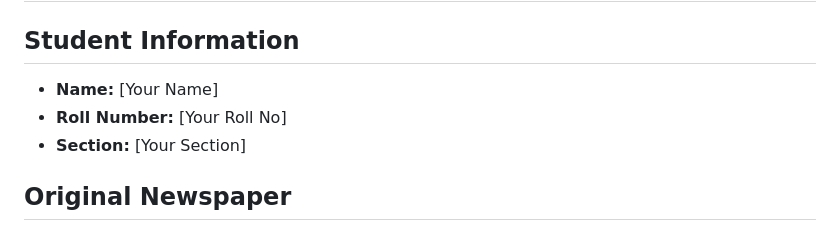
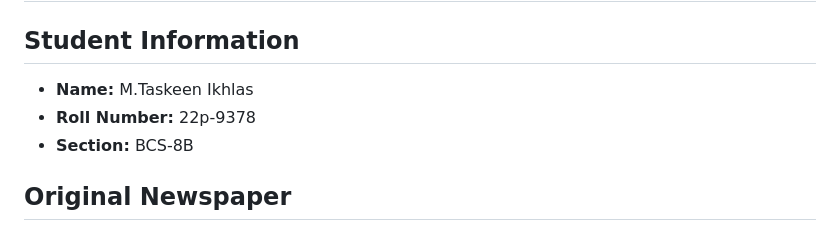
Before and after one commit to M-TaskeenIkhlas9/HTML-Newspaper-MTaskeenIkhlas-22p-9378, a Markdown page: README.md, the part around the change. GitHub-like rendering.

Commit message:
Final commit: Complete HTML Newspaper Recreation project with all files

```diff
--- a/README.md
+++ b/README.md
@@ -1,9 +1,9 @@
 # HTML Newspaper Recreation - Dawat (The Invitation)
 
 ## Student Information
-- **Name:** [Your Name]
-- **Roll Number:** [Your Roll No]
-- **Section:** [Your Section]
+- **Name:** M.Taskeen Ikhlas
+- **Roll Number:** 22p-9378
+- **Section:** BCS-8B
 
 ## Original Newspaper
 - **Name:** دعوت (Dawat) - The Invitation
```
